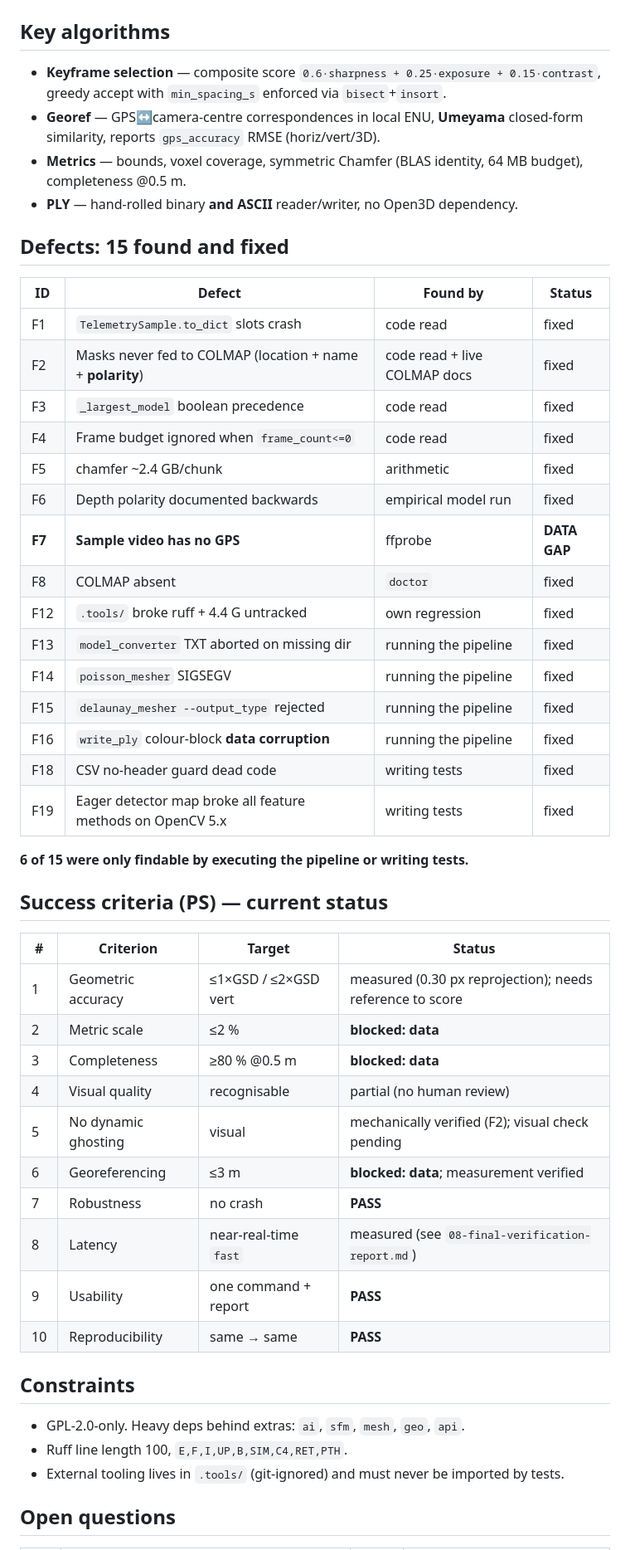
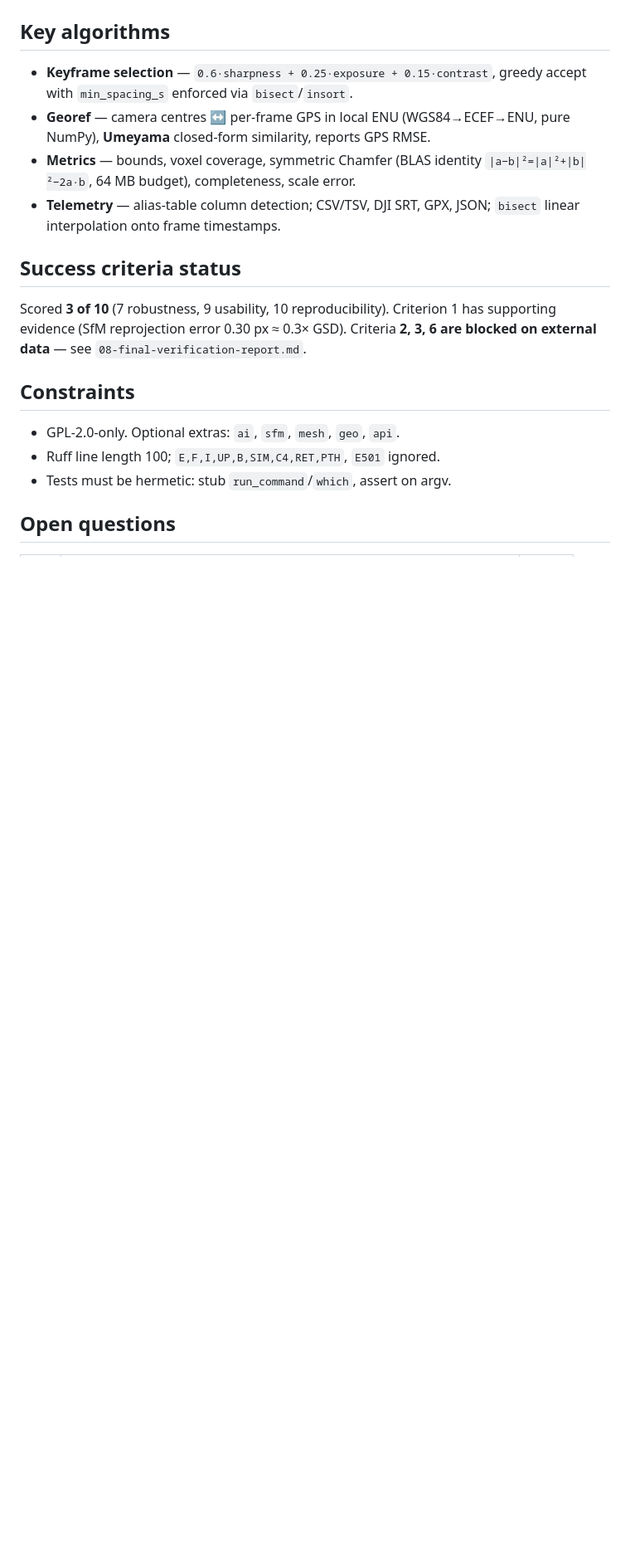
Before and after one commit to Shuvam-Banerji-Seal/SIH_2D-to-3D, a Markdown page: plans/00-understanding.md, the part around one of its changes. Shown at 83% size. GitHub-like rendering; blank space fills up the shorter version.

Commit message:
docs: reconcile 00-understanding.md (defect ledger + criteria status)
Marks the last self-declared stale plans/ artifact current.

```diff
--- a/plans/00-understanding.md
+++ b/plans/00-understanding.md
@@ -38,56 +55,26 @@ Graceful degradation holds: missing backend ⇒ stage `skipped`, run continues.
 
 ## Key algorithms
 
-- **Keyframe selection** — composite score `0.6·sharpness + 0.25·exposure + 0.15·contrast`,
-  greedy accept with `min_spacing_s` enforced via `bisect`+`insort`.
-- **Georef** — GPS↔camera-centre correspondences in local ENU, **Umeyama** closed-form
-  similarity, reports `gps_accuracy` RMSE (horiz/vert/3D).
-- **Metrics** — bounds, voxel coverage, symmetric Chamfer (BLAS identity, 64 MB budget),
-  completeness @0.5 m.
-- **PLY** — hand-rolled binary **and ASCII** reader/writer, no Open3D dependency.
+- **Keyframe selection** — `0.6·sharpness + 0.25·exposure + 0.15·contrast`,
+  greedy accept with `min_spacing_s` enforced via `bisect`/`insort`.
+- **Georef** — camera centres ↔ per-frame GPS in local ENU (WGS84→ECEF→ENU,
+  pure NumPy), **Umeyama** closed-form similarity, reports GPS RMSE.
+- **Metrics** — bounds, voxel coverage, symmetric Chamfer (BLAS identity
+  `|a−b|²=|a|²+|b|²−2a·b`, 64 MB budget), completeness, scale error.
+- **Telemetry** — alias-table column detection; CSV/TSV, DJI SRT, GPX, JSON;
+  `bisect` linear interpolation onto frame timestamps.
 
-## Defects: 15 found and fixed
+## Success criteria status
 
-| ID | Defect | Found by | Status |
-| --- | --- | --- | --- |
-| F1 | `TelemetrySample.to_dict` slots crash | code read | fixed |
-| F2 | Masks never fed to COLMAP (location + name + **polarity**) | code read + live COLMAP docs | fixed |
-| F3 | `_largest_model` boolean precedence | code read | fixed |
-| F4 | Frame budget ignored when `frame_count<=0` | code read | fixed |
-| F5 | chamfer ~2.4 GB/chunk | arithmetic | fixed |
-| F6 | Depth polarity documented backwards | empirical model run | fixed |
-| **F7** | **Sample video has no GPS** | ffprobe | **DATA GAP** |
-| F8 | COLMAP absent | `doctor` | fixed |
-| F12 | `.tools/` broke ruff + 4.4 G untracked | own regression | fixed |
-| F13 | `model_converter` TXT aborted on missing dir | running the pipeline | fixed |
-| F14 | `poisson_mesher` SIGSEGV | running the pipeline | fixed |
-| F15 | `delaunay_mesher --output_type` rejected | running the pipeline | fixed |
-| F16 | `write_ply` colour-block **data corruption** | running the pipeline | fixed |
-| F18 | CSV no-header guard dead code | writing tests | fixed |
-| F19 | Eager detector map broke all feature methods on OpenCV 5.x | writing tests | fixed |
-
-**6 of 15 were only findable by executing the pipeline or writing tests.**
-
-## Success criteria (PS) — current status
-
-| # | Criterion | Target | Status |
-| --- | --- | --- | --- |
-| 1 | Geometric accuracy | ≤1×GSD / ≤2×GSD vert | measured (0.30 px reprojection); needs reference to score |
-| 2 | Metric scale | ≤2 % | **blocked: data** |
-| 3 | Completeness | ≥80 % @0.5 m | **blocked: data** |
-| 4 | Visual quality | recognisable | partial (no human review) |
-| 5 | No dynamic ghosting | visual | mechanically verified (F2); visual check pending |
-| 6 | Georeferencing | ≤3 m | **blocked: data**; measurement verified |
-| 7 | Robustness | no crash | **PASS** |
-| 8 | Latency | near-real-time `fast` | measured (see `08-final-verification-report.md`) |
-| 9 | Usability | one command + report | **PASS** |
-| 10 | Reproducibility | same → same | **PASS** |
+Scored **3 of 10** (7 robustness, 9 usability, 10 reproducibility). Criterion 1
+has supporting evidence (SfM reprojection error 0.30 px ≈ 0.3× GSD). Criteria
+**2, 3, 6 are blocked on external data** — see `08-final-verification-report.md`.
 
 ## Constraints
 
-- GPL-2.0-only. Heavy deps behind extras: `ai`, `sfm`, `mesh`, `geo`, `api`.
-- Ruff line length 100, `E,F,I,UP,B,SIM,C4,RET,PTH`.
-- External tooling lives in `.tools/` (git-ignored) and must never be imported by tests.
+- GPL-2.0-only. Optional extras: `ai`, `sfm`, `mesh`, `geo`, `api`.
+- Ruff line length 100; `E,F,I,UP,B,SIM,C4,RET,PTH`, `E501` ignored.
+- Tests must be hermetic: stub `run_command`/`which`, assert on argv.
 
 ## Open questions
 
```
Also changed, not shown: other parts of plans/00-understanding.md (+36 -20 lines).
